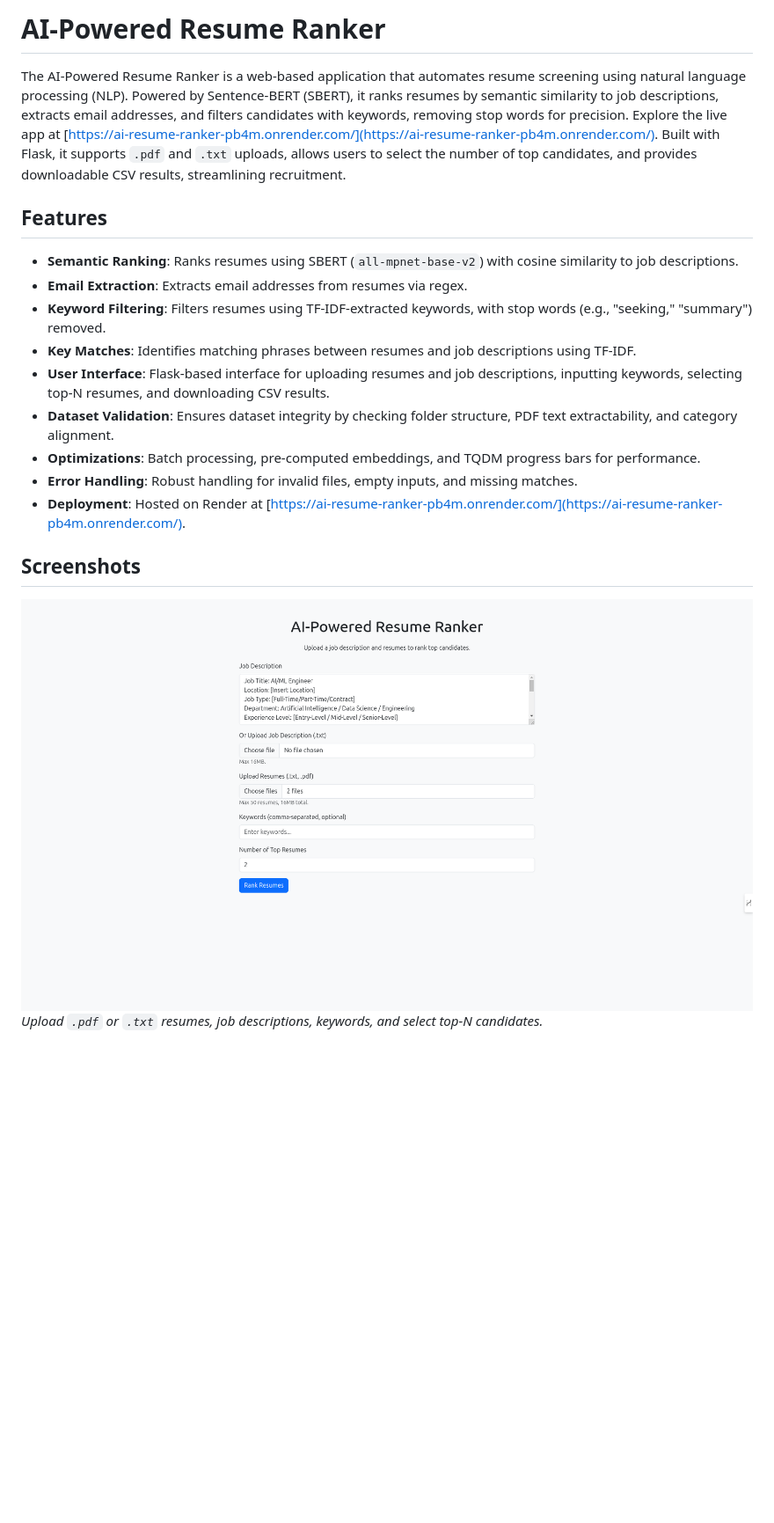
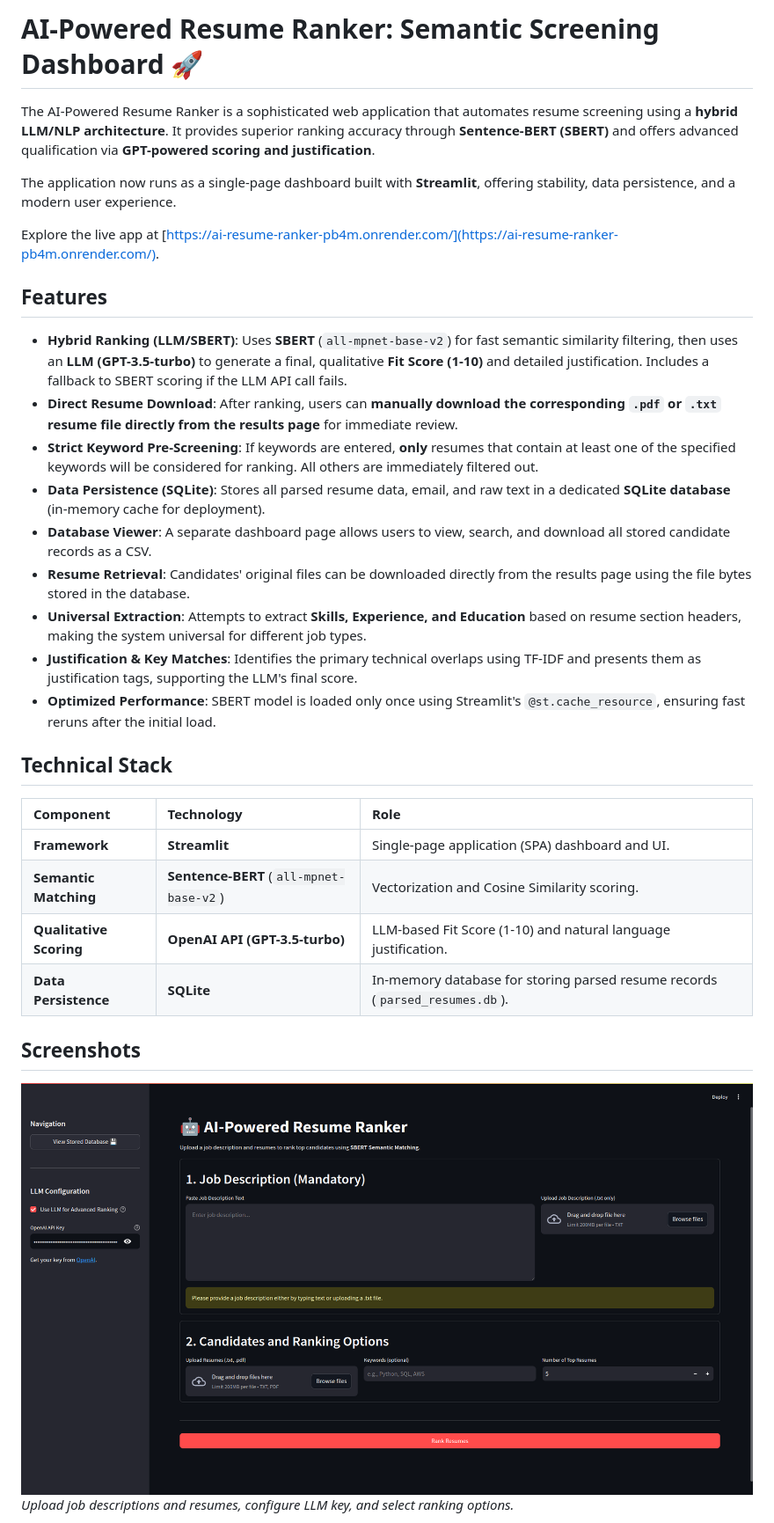
Before and after one commit to iamgroot1123/ai-resume-ranker, a Markdown page: README.md, the part around the change printed below. Shown: that part at 88% size. GitHub-like rendering; pictures changed too: screenshots/upload.png; blank space fills up the shorter version.

```diff
--- a/README.md
+++ b/README.md
@@ -1,20 +1,35 @@
-# AI-Powered Resume Ranker
+# AI-Powered Resume Ranker: Semantic Screening Dashboard 🚀
 
-The AI-Powered Resume Ranker is a web-based application that automates resume screening using natural language processing (NLP). Powered by Sentence-BERT (SBERT), it ranks resumes by semantic similarity to job descriptions, extracts email addresses, and filters candidates with keywords, removing stop words for precision. Explore the live app at [https://ai-resume-ranker-pb4m.onrender.com/](https://ai-resume-ranker-pb4m.onrender.com/). Built with Flask, it supports `.pdf` and `.txt` uploads, allows users to select the number of top candidates, and provides downloadable CSV results, streamlining recruitment.
+The AI-Powered Resume Ranker is a sophisticated web application that automates resume screening using a **hybrid LLM/NLP architecture**. It provides superior ranking accuracy through **Sentence-BERT (SBERT)** and offers advanced qualification via **GPT-powered scoring and justification**.
+
+The application now runs as a single-page dashboard built with **Streamlit**, offering stability, data persistence, and a modern user experience.
+
+Explore the live app at [https://ai-resume-ranker-pb4m.onrender.com/](https://ai-resume-ranker-pb4m.onrender.com/).
 
 ## Features
-- **Semantic Ranking**: Ranks resumes using SBERT (`all-mpnet-base-v2`) with cosine similarity to job descriptions.
-- **Email Extraction**: Extracts email addresses from resumes via regex.
-- **Keyword Filtering**: Filters resumes using TF-IDF-extracted keywords, with stop words (e.g., "seeking," "summary") removed.
-- **Key Matches**: Identifies matching phrases between resumes and job descriptions using TF-IDF.
-- **User Interface**: Flask-based interface for uploading resumes and job descriptions, inputting keywords, selecting top-N resumes, and downloading CSV results.
-- **Dataset Validation**: Ensures dataset integrity by checking folder structure, PDF text extractability, and category alignment.
-- **Optimizations**: Batch processing, pre-computed embeddings, and TQDM progress bars for performance.
-- **Error Handling**: Robust handling for invalid files, empty inputs, and missing matches.
-- **Deployment**: Hosted on Render at [https://ai-resume-ranker-pb4m.onrender.com/](https://ai-resume-ranker-pb4m.onrender.com/).
+
+- **Hybrid Ranking (LLM/SBERT)**: Uses **SBERT** (`all-mpnet-base-v2`) for fast semantic similarity filtering, then uses an **LLM (GPT-3.5-turbo)** to generate a final, qualitative **Fit Score (1-10)** and detailed justification. Includes a fallback to SBERT scoring if the LLM API call fails.
+- **Direct Resume Download**: After ranking, users can **manually download the corresponding `.pdf` or `.txt` resume file directly from the results page** for immediate review.
+- **Strict Keyword Pre-Screening**: If keywords are entered, **only** resumes that contain at least one of the specified keywords will be considered for ranking. All others are immediately filtered out.
+- **Data Persistence (SQLite)**: Stores all parsed resume data, email, and raw text in a dedicated **SQLite database** (in-memory cache for deployment).
+- **Database Viewer**: A separate dashboard page allows users to view, search, and download all stored candidate records as a CSV.
+- **Resume Retrieval**: Candidates' original files can be downloaded directly from the results page using the file bytes stored in the database.
+- **Universal Extraction**: Attempts to extract **Skills, Experience, and Education** based on resume section headers, making the system universal for different job types.
+- **Justification & Key Matches**: Identifies the primary technical overlaps using TF-IDF and presents them as justification tags, supporting the LLM's final score.
+- **Optimized Performance**: SBERT model is loaded only once using Streamlit's `@st.cache_resource`, ensuring fast reruns after the initial load.
+
+## Technical Stack
+
+| Component               | Technology                              | Role                                                                        |
+| :---------------------- | :-------------------------------------- | :-------------------------------------------------------------------------- |
+| **Framework**           | **Streamlit**                           | Single-page application (SPA) dashboard and UI.                             |
+| **Semantic Matching**   | **Sentence-BERT** (`all-mpnet-base-v2`) | Vectorization and Cosine Similarity scoring.                                |
+| **Qualitative Scoring** | **OpenAI API (GPT-3.5-turbo)**          | LLM-based Fit Score (1-10) and natural language justification.              |
+| **Data Persistence**    | **SQLite**                              | In-memory database for storing parsed resume records (`parsed_resumes.db`). |
 
 ## Screenshots
+
 ![Upload Interface](screenshots/upload.png)
-*Upload `.pdf` or `.txt` resumes, job descriptions, keywords, and select top-N candidates.*
+_Upload job descriptions and resumes, configure LLM key, and select ranking options._
 
 ![Results Page](screenshots/results.png)
```
Also changed, not shown: other parts of README.md (+21 -23 lines), screenshots/database.png (added), screenshots/results.png.
